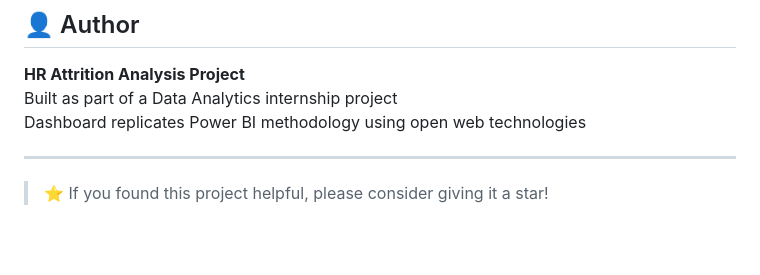
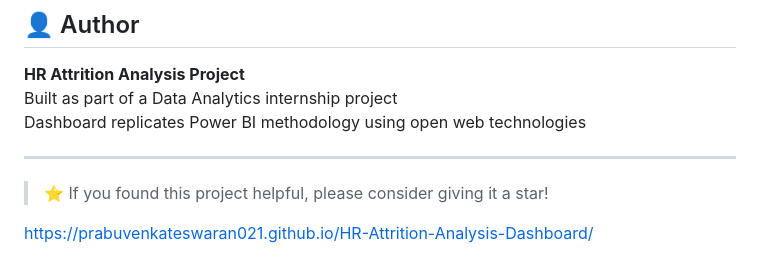
Before and after one commit to prabuvenkateswaran021/HR-Attrition-Analysis-Dashboard, a Markdown page: README.md, the part around the change. GitHub-like rendering; blank space fills up the shorter version.

```diff
--- a/README.md
+++ b/README.md
@@ -203,3 +203,6 @@ Dashboard replicates Power BI methodology using open web technologies
 ---
 
 > ⭐ If you found this project helpful, please consider giving it a star!
+
+
+https://prabuvenkateswaran021.github.io/HR-Attrition-Analysis-Dashboard/
```
